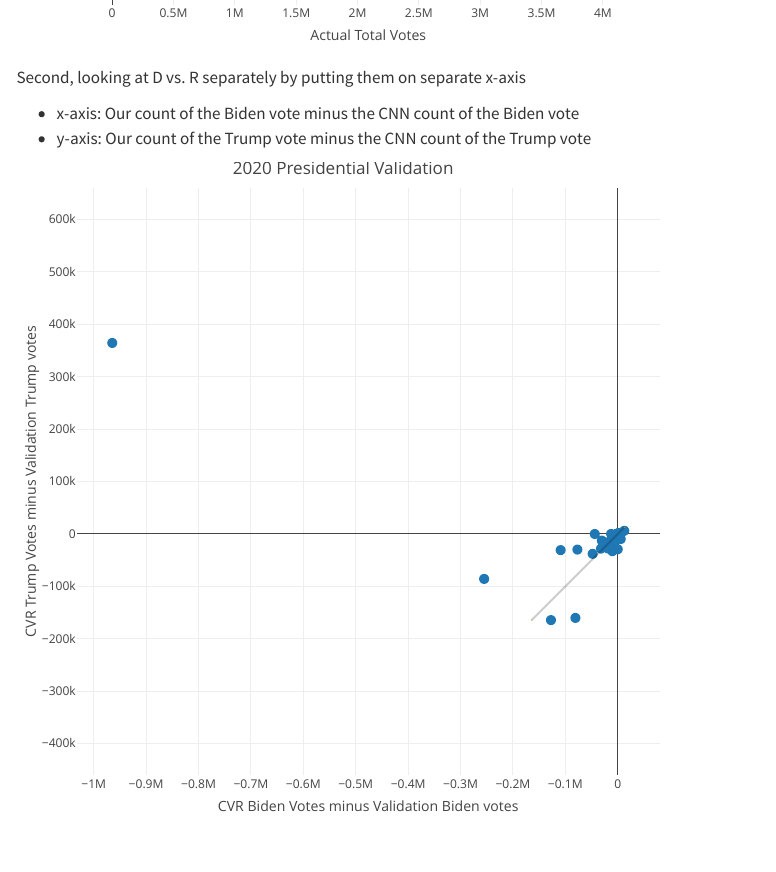
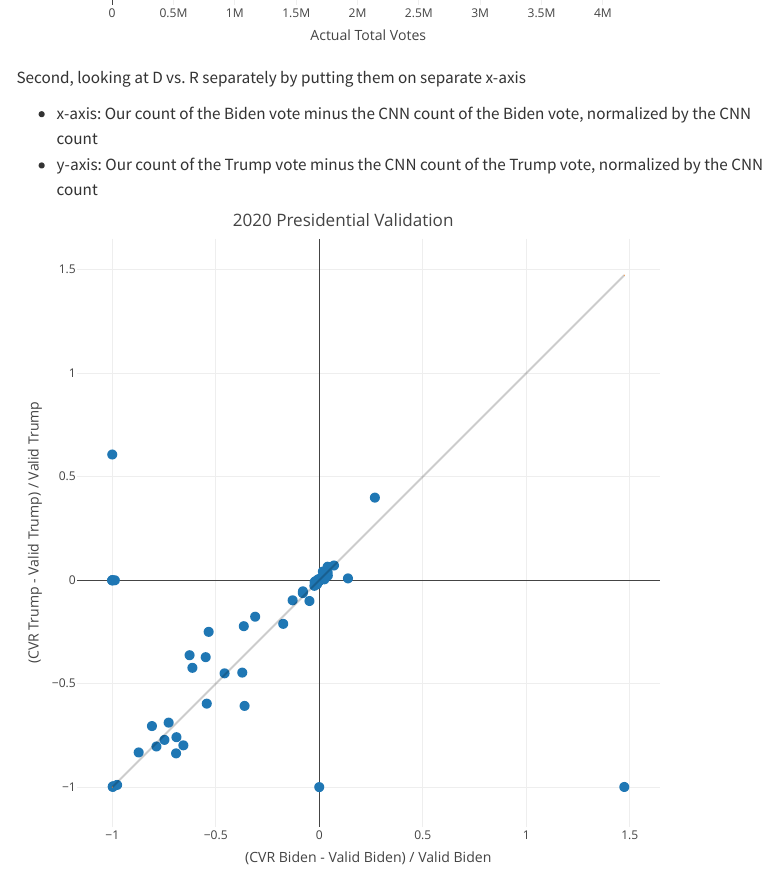
Before and after one commit to kuriwaki/cvr, a Quarto document (index.qmd): the page in a window 1100 px wide, from 1720 px down. Rendered offline with R 4.5, knitr and Pandoc in place of Quarto, with nearby package versions; menus at the side of the page are left out.

Commit message:
Normalized error plots

````diff
--- a/index.qmd
+++ b/index.qmd
@@ -99,17 +100,19 @@ pres_plot |>
 
 Second, looking at D vs. R separately by putting them on separate x-axis
 
-* x-axis: Our count of the Biden vote minus the CNN count of the Biden vote
-* y-axis: Our count of the Trump vote minus the CNN count of the Trump vote
+* x-axis: Our count of the Biden vote minus the CNN count of the Biden vote, normalized by the CNN count
+* y-axis: Our count of the Trump vote minus the CNN count of the Trump vote, normalized by the CNN count
 
 ```{r}
 #| echo: false
 #| message: false
 #| warning: false
 pres_plot_D <- plot_ly(data = pres_summary,
-                     x = ~ err_D,
-                     y = ~ err_R,
-                     text = ~paste0("County: ", county_name, ", ", st),
+                     x = ~ (err_D/valid_D),
+                     y = ~ (err_R/valid_R),
+                     text = ~glue("County: {county_name}, {st}
+                                  Harvard count: {harv_D} Biden, {harv_R} Trump
+                                  Valid count: {valid_D} Biden, {valid_R} Trump"),
                      mode = "markers",
                      type = "scatter",
                      marker = list(size = 10),
@@ -118,15 +121,14 @@ pres_plot_D <- plot_ly(data = pres_summary,
 
 pres_plot_D |>
   layout(title = "2020 Presidential Validation",
-         xaxis = list(title = "CVR Biden Votes minus Validation Biden votes",
-                      scaleanchor="y", scaleratio=1,
-                      dtick = 100000),
-         yaxis = list(title = "CVR Trump Votes minus Validation Trump votes",
-                      scaleanchor="x", scaleratio=1,
-                      dtick = 100000)) |>
-    add_trace(x = c(~min(err_R, na.rm = TRUE), ~max(err_D, na.rm = TRUE)),
-              y = c(~min(err_R, na.rm = TRUE), ~max(err_D, na.rm = TRUE)),
+         xaxis = list(title = "(CVR Biden - Valid Biden) / Valid Biden",
+                      scaleanchor="y", scaleratio=1),
+         yaxis = list(title = "(CVR Trump - Valid Trump) / Valid Trump",
+                      scaleanchor="x", scaleratio=1)) |>
+    add_trace(x = c(~min((err_R/valid_R), na.rm = TRUE), ~max((err_D/valid_D), na.rm = TRUE)),
+              y = c(~min((err_R/valid_R), na.rm = TRUE), ~max((err_D/valid_D), na.rm = TRUE)),
               text = NA, mode = "lines",
               marker = list(size = 1),
               line = list(color = "rgba(0, 0, 0, 0.2)"), showlegend = FALSE)
+
 ```
````
Also changed, not shown: index.qmd (1 more changed lines), 2 other files.
